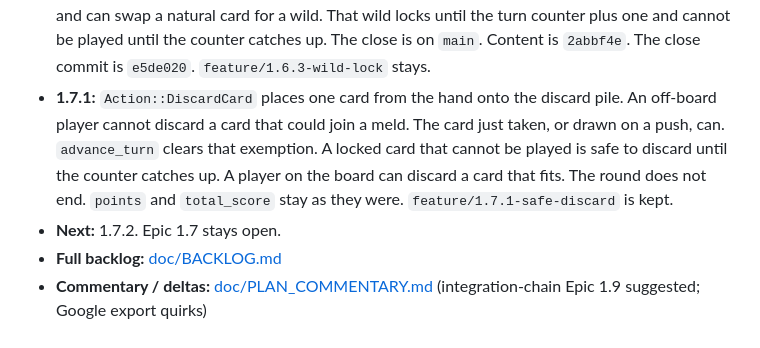
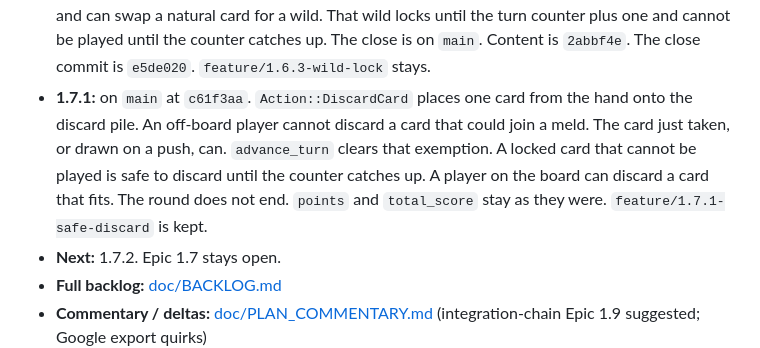
Before and after one commit to pbuckles22/PushSimulator, a Markdown page: PM_PLAN.md, the part around the change. Rendered like a GitHub page.

```diff
--- a/PM_PLAN.md
+++ b/PM_PLAN.md
@@ -32,7 +32,7 @@ Operating model: `.cursor/rules/` ship commands (UCPH, CMPH, SWAT), human check,
 - **1.6.2:** on `main` at `b5b2ac5`. `Action::StealWild` swaps a natural card for a wild on a meld. The wild moves onto the end of the hand and `locked_until_turn` becomes `turn_counter` plus one. The counter stays put. A player who is off the board is refused. A card that is not the one the wild stands for is refused. An 8♦ does not replace the joker in 4♦, joker, 6♦, 7♦. The round does not end. `points` and `total_score` stay as they were. `feature/1.6.2-steal-wild` is kept.
 - **1.6.3:** on `main` at `2abbf4e`. A card whose `locked_until_turn` is ahead of the turn counter cannot be played, hit, or used to replace a wild. `GameState::advance_turn` moves the counter up by one and leaves the rest of the table as it was. The round does not end. `points` and `total_score` stay as they were. `feature/1.6.3-wild-lock` is kept.
 - **Epic 1.6:** complete — 2026-10-07. A player on the board can add cards onto melds already there, and can swap a natural card for a wild. That wild locks until the turn counter plus one and cannot be played until the counter catches up. The close is on `main`. Content is `2abbf4e`. The close commit is `e5de020`. `feature/1.6.3-wild-lock` stays.
-- **1.7.1:** `Action::DiscardCard` places one card from the hand onto the discard pile. An off-board player cannot discard a card that could join a meld. The card just taken, or drawn on a push, can. `advance_turn` clears that exemption. A locked card that cannot be played is safe to discard until the counter catches up. A player on the board can discard a card that fits. The round does not end. `points` and `total_score` stay as they were. `feature/1.7.1-safe-discard` is kept.
+- **1.7.1:** on `main` at `c61f3aa`. `Action::DiscardCard` places one card from the hand onto the discard pile. An off-board player cannot discard a card that could join a meld. The card just taken, or drawn on a push, can. `advance_turn` clears that exemption. A locked card that cannot be played is safe to discard until the counter catches up. A player on the board can discard a card that fits. The round does not end. `points` and `total_score` stay as they were. `feature/1.7.1-safe-discard` is kept.
 - **Next:** 1.7.2. Epic 1.7 stays open.
 - **Full backlog:** [doc/BACKLOG.md](doc/BACKLOG.md)
 - **Commentary / deltas:** [doc/PLAN_COMMENTARY.md](doc/PLAN_COMMENTARY.md) (integration-chain Epic 1.9 suggested; Google export quirks)
```
Also changed, not shown: AGENT_HANDOFF.md (+2 -2 lines), doc/PROJECT_STATUS.md (+1 -1 lines).
